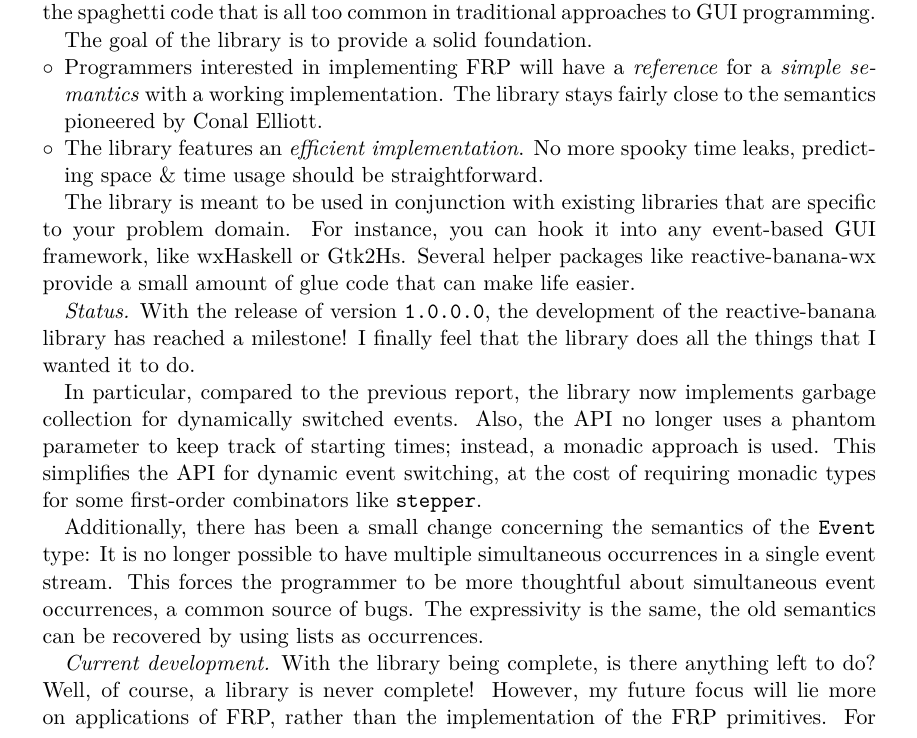
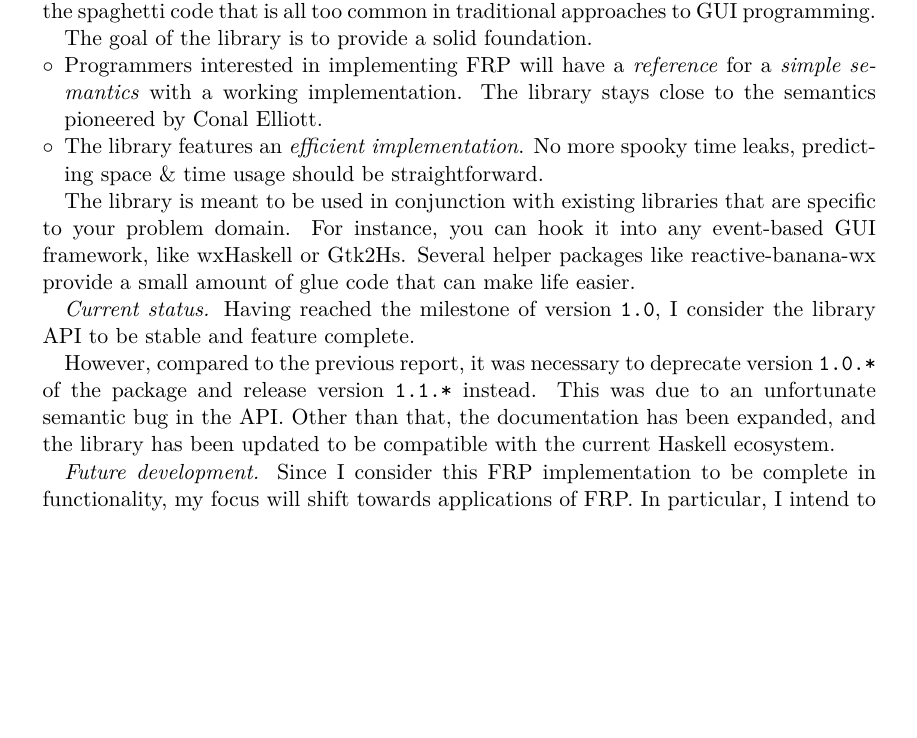
Before and after one commit to HeinrichApfelmus/reactive-banana, a LaTeX document (reactive-banana/doc/hcar/template.tex, which reads reactive-banana/doc/hcar/reactivebanana-2016-11.tex): part of page 1 of 2 before the commit and part of the page after it, cut so that both start at the same text, the shorter picture padded with empty space. Compiled offline with pdfLaTeX.

Commit message:
Documentation: Add HCAR entry for November 2016

```diff
--- /dev/null
+++ b/reactive-banana/doc/hcar/reactivebanana-2016-11.tex
@@ -0,0 +18,26 @@
+promises to avoid the spaghetti code that is all too common in traditional
+approaches to GUI programming.
+
+The goal of the library is to provide a solid foundation.
+\begin{compactitem}
+\item Programmers interested in implementing FRP will have a \emph{reference}
+  for a \emph{simple semantics} with a working implementation. The library
+  stays close to the semantics pioneered by Conal Elliott.
+\item The library features an \emph{efficient implementation}. No more spooky
+  time leaks, predicting space \& time usage should be straightforward.
+\end{compactitem}
+
+The library is meant to be used in conjunction with existing libraries that
+are specific to your problem domain. For instance, you can hook it into any
+event-based GUI framework, like wxHaskell or Gtk2Hs. Several helper packages
+like reactive-banana-wx provide a small amount of glue code that can make life
+easier.
+
+\emph{Current status.}
+Having reached the milestone of version \verb!1.0!,
+I consider the library API to be stable and feature complete.
+
+However, compared to the previous report, it was necessary to deprecate version \verb!1.0.*! of the package and release version \verb!1.1.*! instead. This was due to an unfortunate semantic bug in the API. Other than that, the documentation has been expanded, and the library has been updated to be compatible with the current Haskell ecosystem.
+
+\emph{Future development.}
+Since I consider this FRP implementation to be complete in functionality, my focus will shift towards applications of FRP. In particular, I intend to use this library in my \verb`threepenny-gui` project, which is a library for writing graphical user interfaces in Haskell \cref{threepenny-gui}.
```
Also changed, not shown: reactive-banana/doc/hcar/template.tex (+1 -1 lines), reactive-banana/doc/hcar/reactivebanana-2016-11.tex (26 more changed lines).
